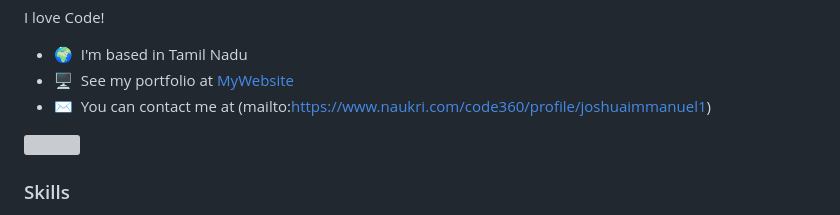
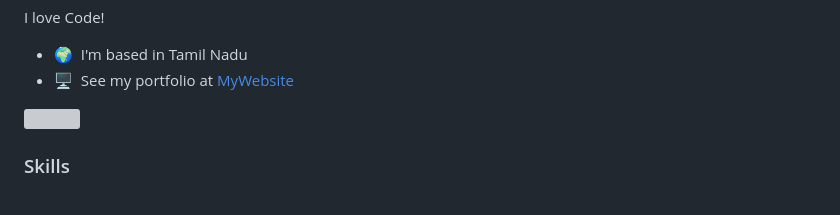
Before and after one commit to joshuaimmanuel-netizen/joshuaimmanuel-netizen, a Markdown page: README.md, the part around the change. Drawn GitHub-style; grey boxes are pictures that could not be loaded.

```diff
--- a/README.md
+++ b/README.md
@@ -8,7 +8,7 @@ I love Code!
 
 * 🌍  I'm based in Tamil Nadu
 * 🖥️  See my portfolio at [MyWebsite](http://joshuaimmanuel-netizen.github.io/Legends-destroyers/)
-* ✉️  You can contact me at (mailto:https://www.naukri.com/code360/profile/joshuaimmanuel1)
+
 
 <a href="https://www.github.com/joshuaimmanuel-netizen" target="_blank" rel="noreferrer"><img
 src="https://img.shields.io/github/followers/joshuaimmanuel-netizen?logo=github&style=for-the-badge&color=0891b2&labelColor=1c1917" /></a>
```
